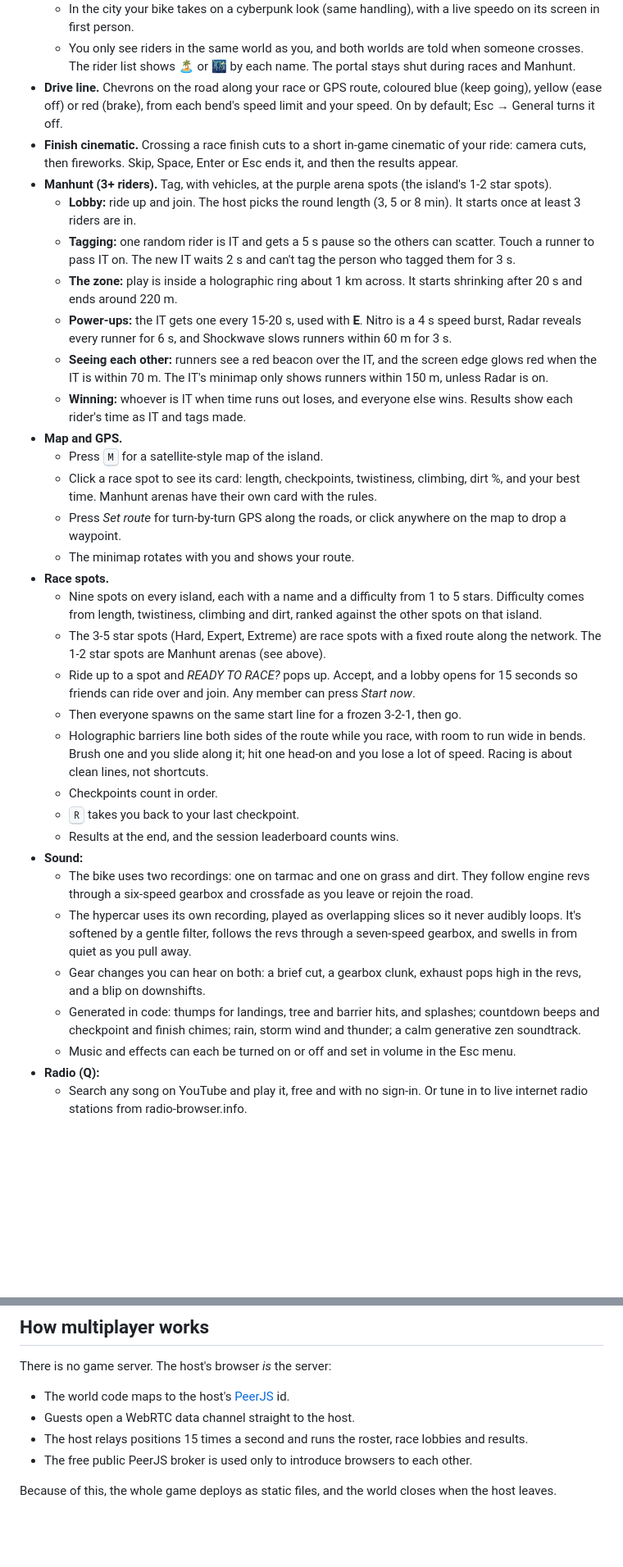
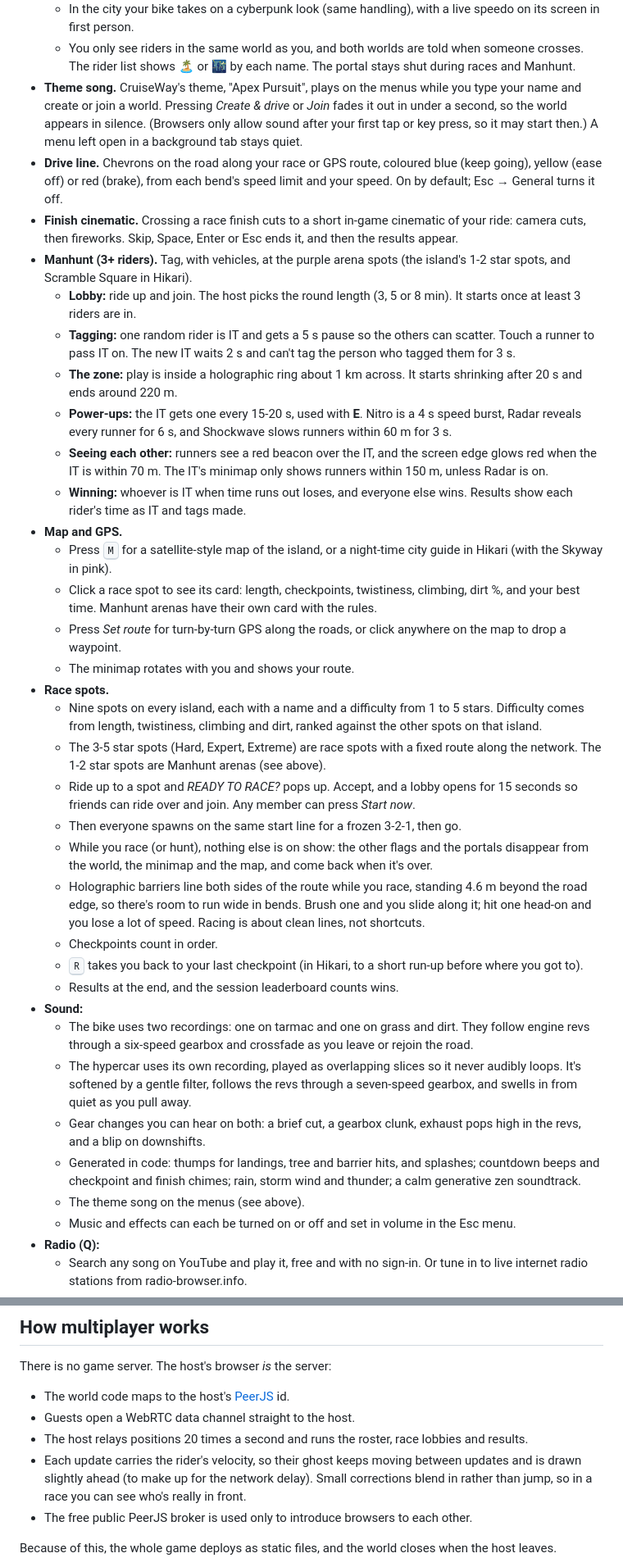
Before and after one commit to Kaustubh-Negi-01/CruiseWay, a Markdown page: README.md, 2 parts joined by grey strips. Shown at 82% size. Rendered like a GitHub page; blank space fills up the shorter version.

Commit message:
README: today's changes (theme song, jumps and landings, drifting, rain, bare world in events, smoother ghosts, Hikari map)

```diff
--- a/README.md
+++ b/README.md
@@ -48,9 +53,10 @@ Create a world, send the 5-letter code (or the invite link) to up to 5 friends,
   - Buildings are solid, and the map, GPS and R reset all work there.
   - In the city your bike takes on a cyberpunk look (same handling), with a live speedo on its screen in first person.
   - You only see riders in the same world as you, and both worlds are told when someone crosses. The rider list shows 🏝 or 🌃 by each name. The portal stays shut during races and Manhunt.
+- **Theme song.** CruiseWay's theme, "Apex Pursuit", plays on the menus while you type your name and create or join a world. Pressing *Create & drive* or *Join* fades it out in under a second, so the world appears in silence. (Browsers only allow sound after your first tap or key press, so it may start then.) A menu left open in a background tab stays quiet.
 - **Drive line.** Chevrons on the road along your race or GPS route, coloured blue (keep going), yellow (ease off) or red (brake), from each bend's speed limit and your speed. On by default; Esc → General turns it off.
 - **Finish cinematic.** Crossing a race finish cuts to a short in-game cinematic of your ride: camera cuts, then fireworks. Skip, Space, Enter or Esc ends it, and then the results appear.
-- **Manhunt (3+ riders).** Tag, with vehicles, at the purple arena spots (the island's 1-2 star spots).
+- **Manhunt (3+ riders).** Tag, with vehicles, at the purple arena spots (the island's 1-2 star spots, and Scramble Square in Hikari).
   - **Lobby:** ride up and join. The host picks the round length (3, 5 or 8 min). It starts once at least 3 riders are in.
   - **Tagging:** one random rider is IT and gets a 5 s pause so the others can scatter. Touch a runner to pass IT on. The new IT waits 2 s and can't tag the person who tagged them for 3 s.
   - **The zone:** play is inside a holographic ring about 1 km across. It starts shrinking after 20 s and ends around 220 m.
@@ -58,7 +64,7 @@ Create a world, send the 5-letter code (or the invite link) to up to 5 friends,
   - **Seeing each other:** runners see a red beacon over the IT, and the screen edge glows red when the IT is within 70 m. The IT's minimap only shows runners within 150 m, unless Radar is on.
   - **Winning:** whoever is IT when time runs out loses, and everyone else wins. Results show each rider's time as IT and tags made.
 - **Map and GPS.**
-  - Press <kbd>M</kbd> for a satellite-style map of the island.
+  - Press <kbd>M</kbd> for a satellite-style map of the island, or a night-time city guide in Hikari (with the Skyway in pink).
   - Click a race spot to see its card: length, checkpoints, twistiness, climbing, dirt %, and your best time. Manhunt arenas have their own card with the rules.
   - Press *Set route* for turn-by-turn GPS along the roads, or click anywhere on the map to drop a waypoint.
   - The minimap rotates with you and shows your route.
@@ -67,15 +73,17 @@ Create a world, send the 5-letter code (or the invite link) to up to 5 friends,
   - The 3-5 star spots (Hard, Expert, Extreme) are race spots with a fixed route along the network. The 1-2 star spots are Manhunt arenas (see above).
   - Ride up to a spot and *READY TO RACE?* pops up. Accept, and a lobby opens for 15 seconds so friends can ride over and join. Any member can press *Start now*.
   - Then everyone spawns on the same start line for a frozen 3-2-1, then go.
-  - Holographic barriers line both sides of the route while you race, with room to run wide in bends. Brush one and you slide along it; hit one head-on and you lose a lot of speed. Racing is about clean lines, not shortcuts.
+  - While you race (or hunt), nothing else is on show: the other flags and the portals disappear from the world, the minimap and the map, and come back when it's over.
+  - Holographic barriers line both sides of the route while you race, standing 4.6 m beyond the road edge, so there's room to run wide in bends. Brush one and you slide along it; hit one head-on and you lose a lot of speed. Racing is about clean lines, not shortcuts.
   - Checkpoints count in order.
-  - <kbd>R</kbd> takes you back to your last checkpoint.
+  - <kbd>R</kbd> takes you back to your last checkpoint (in Hikari, to a short run-up before where you got to).
   - Results at the end, and the session leaderboard counts wins.
 - **Sound:**
   - The bike uses two recordings: one on tarmac and one on grass and dirt. They follow engine revs through a six-speed gearbox and crossfade as you leave or rejoin the road.
   - The hypercar uses its own recording, played as overlapping slices so it never audibly loops. It's softened by a gentle filter, follows the revs through a seven-speed gearbox, and swells in from quiet as you pull away.
   - Gear changes you can hear on both: a brief cut, a gearbox clunk, exhaust pops high in the revs, and a blip on downshifts.
   - Generated in code: thumps for landings, tree and barrier hits, and splashes; countdown beeps and checkpoint and finish chimes; rain, storm wind and thunder; a calm generative zen soundtrack.
+  - The theme song on the menus (see above).
   - Music and effects can each be turned on or off and set in volume in the Esc menu.
 - **Radio (Q):**
   - Search any song on YouTube and play it, free and with no sign-in. Or tune in to live internet radio stations from radio-browser.info.
@@ -129,7 +137,8 @@ There is no game server. The host's browser *is* the server:
 
 - The world code maps to the host's [PeerJS](https://peerjs.com) id.
 - Guests open a WebRTC data channel straight to the host.
-- The host relays positions 15 times a second and runs the roster, race lobbies and results.
+- The host relays positions 20 times a second and runs the roster, race lobbies and results.
+- Each update carries the rider's velocity, so their ghost keeps moving between updates and is drawn slightly ahead (to make up for the network delay). Small corrections blend in rather than jump, so in a race you can see who's really in front.
 - The free public PeerJS broker is used only to introduce browsers to each other.
 
 Because of this, the whole game deploys as static files, and the world closes when the host leaves.
```
Also changed, not shown: other parts of README.md (+10 -5 lines).
